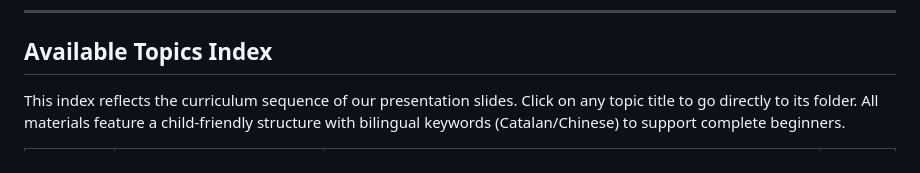
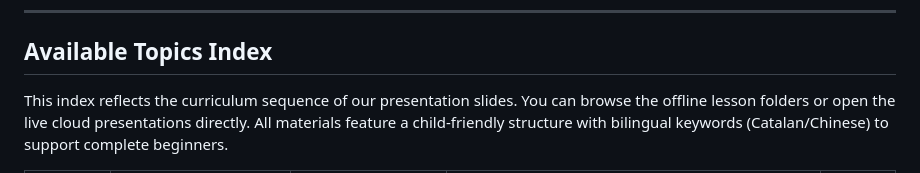
Before and after one commit to ritazhengruiwen-000/Catalan_Teaching_PPTs, a Markdown page: README.md, the part around one of its changes. GitHub-like rendering.

Commit message:
Revise README

```diff
--- a/README.md
+++ b/README.md
@@ -45,5 +45,5 @@ This layout shows how the files are organized within the project folders:
 
 ## Available Topics Index
 
-This index reflects the curriculum sequence of our presentation slides. Click on any topic title to go directly to its folder. All materials feature a child-friendly structure with bilingual keywords (Catalan/Chinese) to support complete beginners.
+This index reflects the curriculum sequence of our presentation slides. You can browse the offline lesson folders or open the live cloud presentations directly. All materials feature a child-friendly structure with bilingual keywords (Catalan/Chinese) to support complete beginners.
 
```
Also changed, not shown: other parts of README.md (+15 -15 lines).
